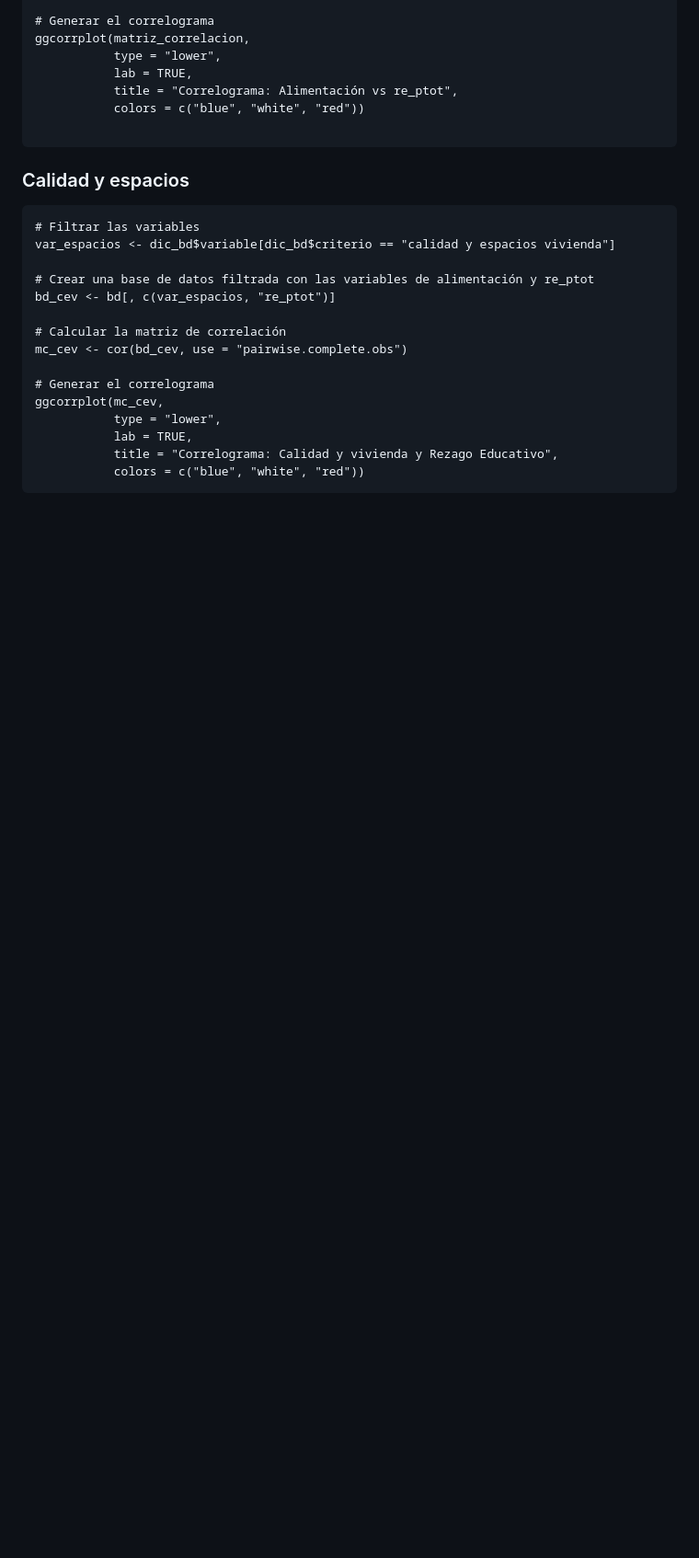
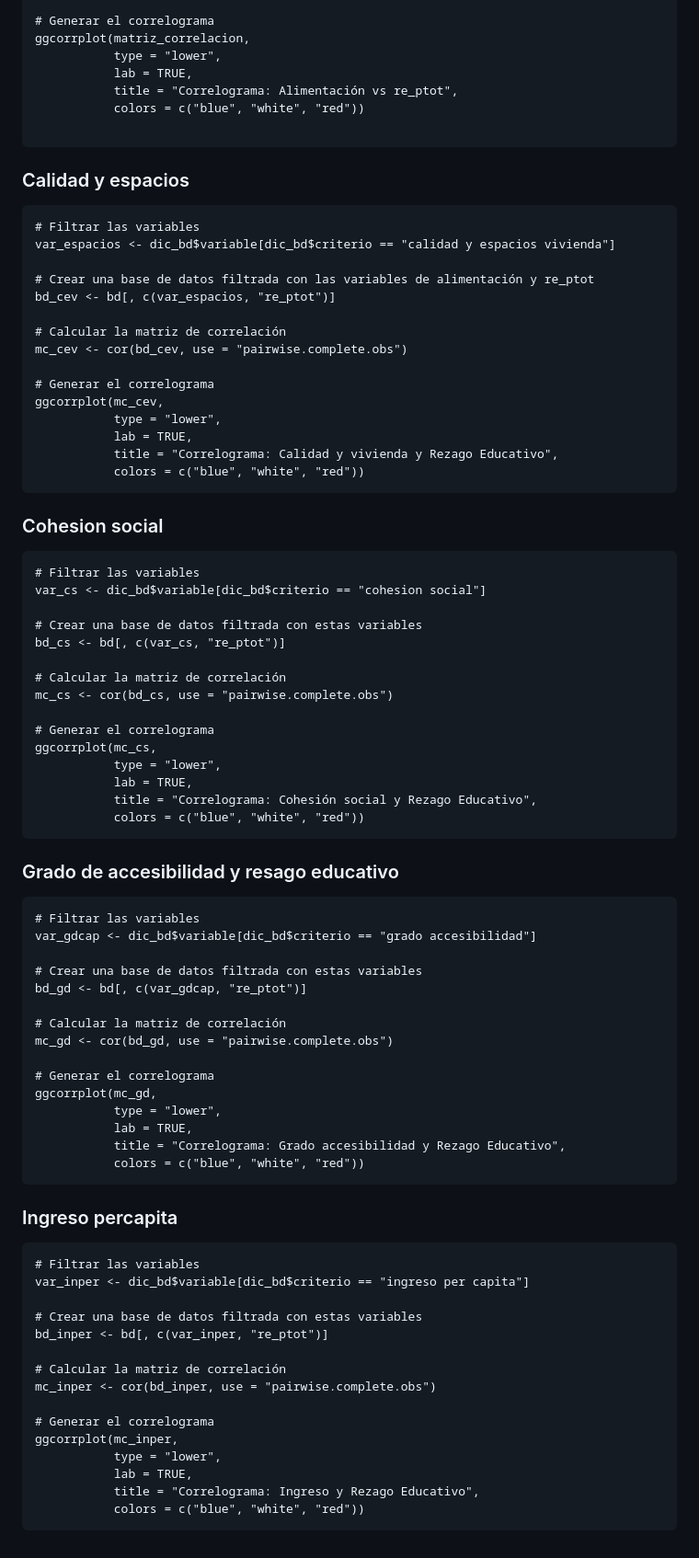
Before and after one commit to emiliano98mx/BrechaEducativa, a Markdown page: Analisis_Correlacion.md, the part around the change. Shown at 92% size. GitHub-like rendering; blank space fills up the shorter version.

````diff
--- a/Analisis_Correlacion.md
+++ b/Analisis_Correlacion.md
@@ -139,3 +139,59 @@ ggcorrplot(mc_cev,
            title = "Correlograma: Calidad y vivienda y Rezago Educativo",
            colors = c("blue", "white", "red"))
 ```
+### Cohesion social
+
+```{r Matriz corr cohesion social, eval =FALSE}
+# Filtrar las variables
+var_cs <- dic_bd$variable[dic_bd$criterio == "cohesion social"]
+
+# Crear una base de datos filtrada con estas variables
+bd_cs <- bd[, c(var_cs, "re_ptot")]
+
+# Calcular la matriz de correlación
+mc_cs <- cor(bd_cs, use = "pairwise.complete.obs")
+
+# Generar el correlograma
+ggcorrplot(mc_cs,
+           type = "lower",
+           lab = TRUE,
+           title = "Correlograma: Cohesión social y Rezago Educativo",
+           colors = c("blue", "white", "red"))
+```
+### Grado de accesibilidad y resago educativo
+
+```{r Matriz corr GDCAP}
+# Filtrar las variables
+var_gdcap <- dic_bd$variable[dic_bd$criterio == "grado accesibilidad"]
+
+# Crear una base de datos filtrada con estas variables
+bd_gd <- bd[, c(var_gdcap, "re_ptot")]
+
+# Calcular la matriz de correlación
+mc_gd <- cor(bd_gd, use = "pairwise.complete.obs")
+
+# Generar el correlograma
+ggcorrplot(mc_gd,
+           type = "lower",
+           lab = TRUE,
+           title = "Correlograma: Grado accesibilidad y Rezago Educativo",
+           colors = c("blue", "white", "red"))
+```
+### Ingreso percapita
+```{r Matriz ingreso percapita}
+# Filtrar las variables
+var_inper <- dic_bd$variable[dic_bd$criterio == "ingreso per capita"]
+
+# Crear una base de datos filtrada con estas variables
+bd_inper <- bd[, c(var_inper, "re_ptot")]
+
+# Calcular la matriz de correlación
+mc_inper <- cor(bd_inper, use = "pairwise.complete.obs")
+
+# Generar el correlograma
+ggcorrplot(mc_inper,
+           type = "lower",
+           lab = TRUE,
+           title = "Correlograma: Ingreso y Rezago Educativo",
+           colors = c("blue", "white", "red"))
+```
````
